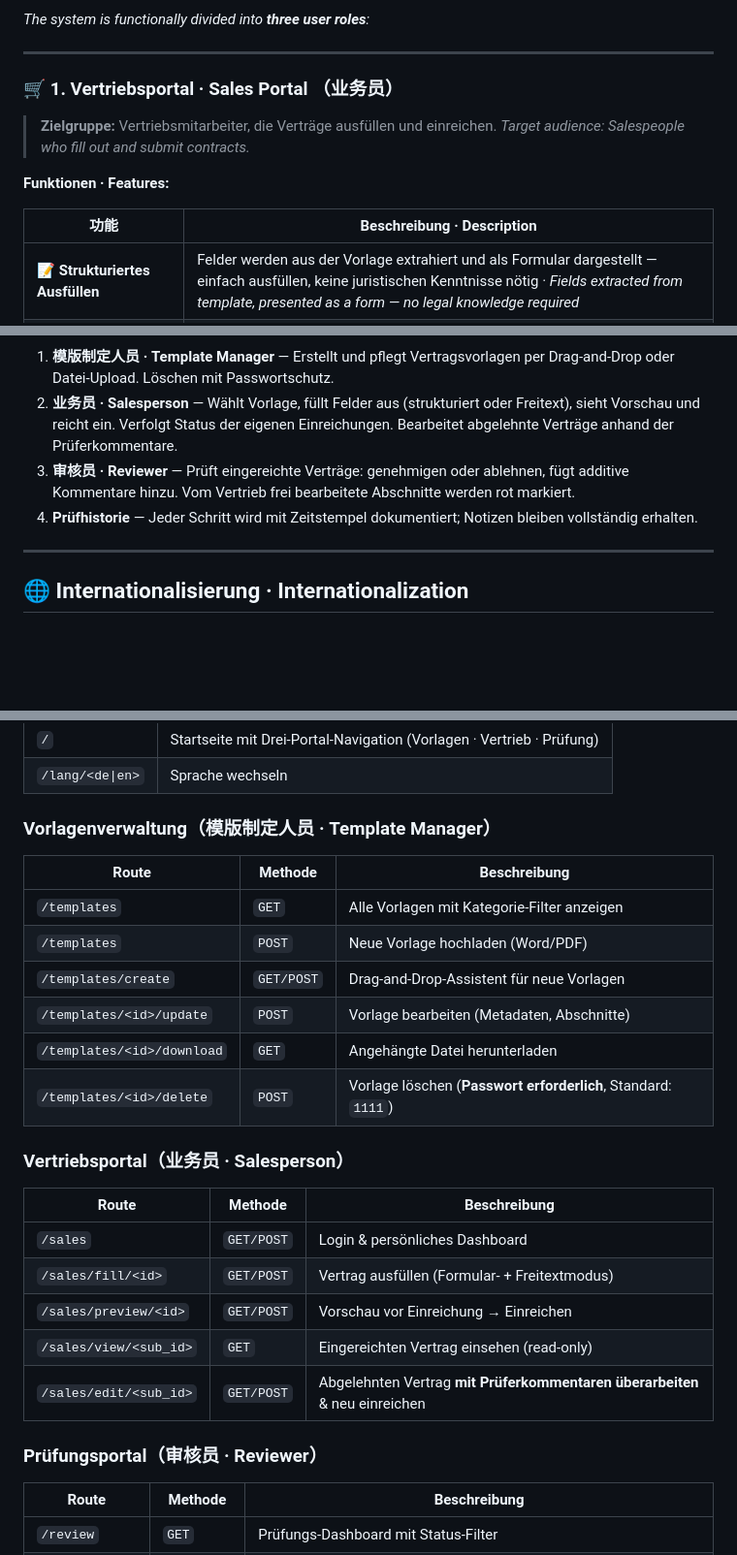
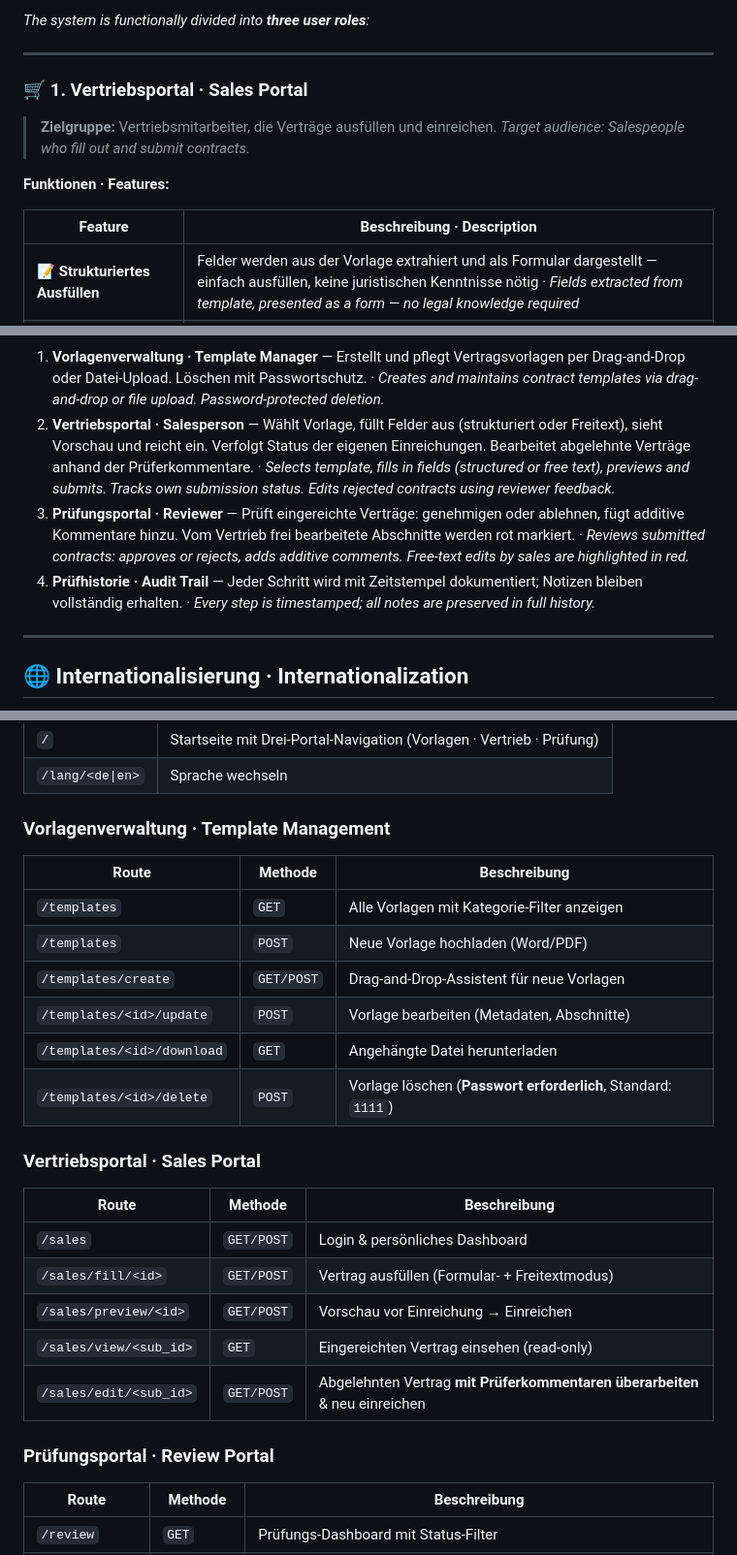
Before and after one commit to malala2409/contract-system-Vertragsmanagementsystem, a Markdown page: README.md, 3 parts joined by grey strips. Shown at 97% size. GitHub-like rendering; blank space fills up the shorter version.

Commit message:
docs: remove Chinese, keep only DE/EN in README
Co-Authored-By: Claude Opus 4.8 <noreply@anthropic.com>

````diff
--- a/README.md
+++ b/README.md
@@ -39,15 +39,15 @@ Das System ist funktional in **drei Benutzerrollen** gegliedert:
 
 ---
 
-### 🛒 1. Vertriebsportal · Sales Portal （业务员）
+### 🛒 1. Vertriebsportal · Sales Portal
 
 > **Zielgruppe:** Vertriebsmitarbeiter, die Verträge ausfüllen und einreichen.
 > *Target audience: Salespeople who fill out and submit contracts.*
 
 **Funktionen · Features:**
 
-| 功能 | Beschreibung · Description |
-|------|---------------------------|
+| Feature | Beschreibung · Description |
+|---------|---------------------------|
 | 📝 **Strukturiertes Ausfüllen** | Felder werden aus der Vorlage extrahiert und als Formular dargestellt — einfach ausfüllen, keine juristischen Kenntnisse nötig · *Fields extracted from template, presented as a form — no legal knowledge required* |
 | ✏️ **Freitext-Modus** | Jeder Abschnitt kann bei Bedarf frei bearbeitet werden („Abschnitt bearbeiten"-Button), um individuelle Formulierungen einzufügen · *Any section can be freely edited via "Edit section" for custom wording* |
 | 👁️ **Vorschau vor Einreichung** | Vor dem Absenden wird der komplette Vertrag mit farblich markierten Platzhaltern angezeigt · *Full preview with highlighted placeholders before submission* |
@@ -245,10 +245,10 @@ flowchart LR
     D --> B
 ```
 
-1. **模版制定人员 · Template Manager** — Erstellt und pflegt Vertragsvorlagen per Drag-and-Drop oder Datei-Upload. Löschen mit Passwortschutz.
-2. **业务员 · Salesperson** — Wählt Vorlage, füllt Felder aus (strukturiert oder Freitext), sieht Vorschau und reicht ein. Verfolgt Status der eigenen Einreichungen. Bearbeitet abgelehnte Verträge anhand der Prüferkommentare.
-3. **审核员 · Reviewer** — Prüft eingereichte Verträge: genehmigen oder ablehnen, fügt additive Kommentare hinzu. Vom Vertrieb frei bearbeitete Abschnitte werden rot markiert.
-4. **Prüfhistorie** — Jeder Schritt wird mit Zeitstempel dokumentiert; Notizen bleiben vollständig erhalten.
+1. **Vorlagenverwaltung · Template Manager** — Erstellt und pflegt Vertragsvorlagen per Drag-and-Drop oder Datei-Upload. Löschen mit Passwortschutz. · *Creates and maintains contract templates via drag-and-drop or file upload. Password-protected deletion.*
+2. **Vertriebsportal · Salesperson** — Wählt Vorlage, füllt Felder aus (strukturiert oder Freitext), sieht Vorschau und reicht ein. Verfolgt Status der eigenen Einreichungen. Bearbeitet abgelehnte Verträge anhand der Prüferkommentare. · *Selects template, fills in fields (structured or free text), previews and submits. Tracks own submission status. Edits rejected contracts using reviewer feedback.*
+3. **Prüfungsportal · Reviewer** — Prüft eingereichte Verträge: genehmigen oder ablehnen, fügt additive Kommentare hinzu. Vom Vertrieb frei bearbeitete Abschnitte werden rot markiert. · *Reviews submitted contracts: approves or rejects, adds additive comments. Free-text edits by sales are highlighted in red.*
+4. **Prüfhistorie · Audit Trail** — Jeder Schritt wird mit Zeitstempel dokumentiert; Notizen bleiben vollständig erhalten. · *Every step is timestamped; all notes are preserved in full history.*
 
 ---
 
@@ -346,7 +346,7 @@ Vertragsmanagementsystem/
 | `/` | Startseite mit Drei-Portal-Navigation (Vorlagen · Vertrieb · Prüfung) |
 | `/lang/<de\|en>` | Sprache wechseln |
 
-### Vorlagenverwaltung（模版制定人员 · Template Manager）
+### Vorlagenverwaltung · Template Management
 
 | Route | Methode | Beschreibung |
 |-------|---------|-------------|
@@ -357,7 +357,7 @@ Vertragsmanagementsystem/
 | `/templates/<id>/download` | `GET` | Angehängte Datei herunterladen |
 | `/templates/<id>/delete` | `POST` | Vorlage löschen (**Passwort erforderlich**, Standard: `1111`) |
 
-### Vertriebsportal（业务员 · Salesperson）
+### Vertriebsportal · Sales Portal
 
 | Route | Methode | Beschreibung |
 |-------|---------|-------------|
@@ -367,7 +367,7 @@ Vertragsmanagementsystem/
 | `/sales/view/<sub_id>` | `GET` | Eingereichten Vertrag einsehen (read-only) |
 | `/sales/edit/<sub_id>` | `GET/POST` | Abgelehnten Vertrag **mit Prüferkommentaren überarbeiten** & neu einreichen |
 
-### Prüfungsportal（审核员 · Reviewer）
+### Prüfungsportal · Review Portal
 
 | Route | Methode | Beschreibung |
 |-------|---------|-------------|
````
Also changed, not shown: other parts of README.md (+8 -8 lines).
